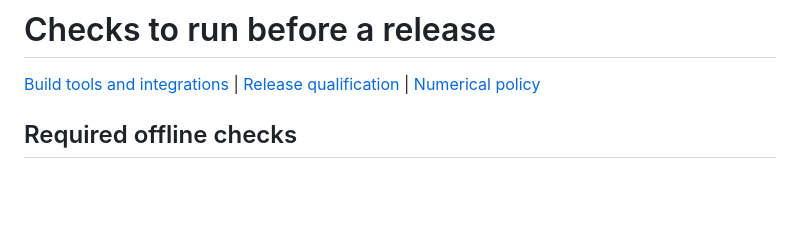
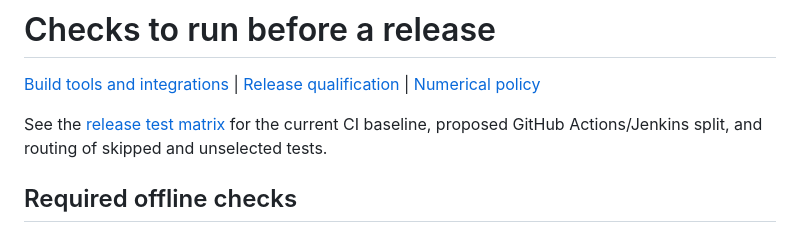
Before and after one commit to KartikP/brainscore-unified, a Markdown page: docs/release_checks.md, the part around the change. Drawn GitHub-style; blank space fills up the shorter version.

Commit message:
docs(ci): record the release test routing matrix

```diff
--- a/docs/release_checks.md
+++ b/docs/release_checks.md
@@ -1,6 +1,8 @@
 # Checks to run before a release
 
 [Build tools and integrations](tool_authoring.md) | [Release qualification](production_release.md) | [Numerical policy](numerical_policy.md)
+
+See the [release test matrix](release_test_matrix.md) for the current CI baseline, proposed GitHub Actions/Jenkins split, and routing of skipped and unselected tests.
 
 ## Required offline checks
 
```
Also changed, not shown: docs/release_test_matrix.md (added, +71 -0 lines).
